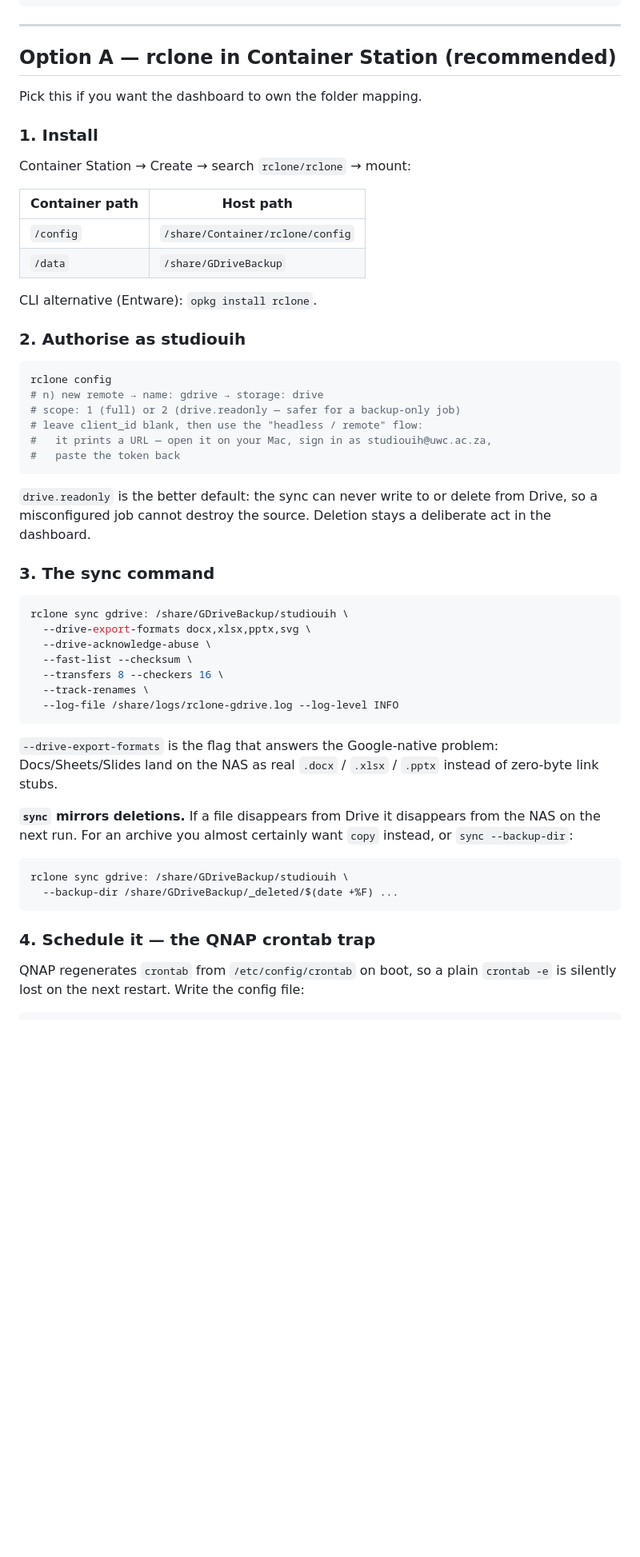
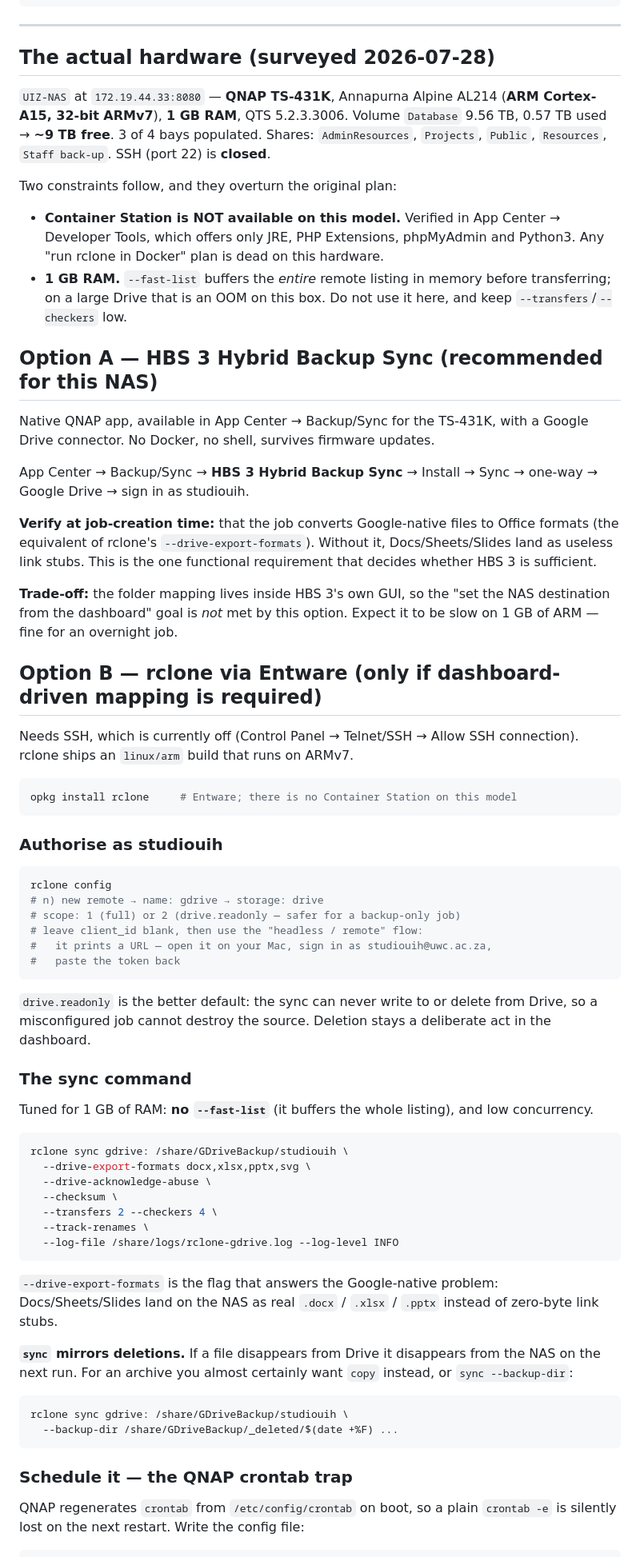
Before and after one commit to divergentinc2021/google-drive-storage-explorer, a Markdown page: docs/QNAP_SYNC.md, the part around one of its changes. Shown at 80% size. GitHub-like rendering; blank space fills up the shorter version.

Commit message:
Correct QNAP docs against the surveyed hardware
Surveyed UIZ-NAS (172.19.44.33): QNAP TS-431K, Annapurna AL214 ARMv7 32-bit,
1 GB RAM, QTS 5.2.3.3006, ~9 TB free on volume "Database".

Two corrections, both of which invalidated the previous recommendation:

- Container Station is NOT available for this model (App Center offers only JRE,
  PHP, phpMyAdmin and Python3 under Developer Tools), so "rclone in Container
  Station" was impossible on this hardware. HBS 3 is available and becomes the
  recommended path; rclone via Entware stays as the option that preserves
  dashboard-driven mapping, and needs SSH enabled first.
- --fast-list buffers the entire remote listing in memory, which is an OOM risk
  on 1 GB. Dropped it and lowered --transfers/--checkers to 2/4.

Also switched the agent example from `sync` to `copy` so it cannot mirror a
Drive deletion onto the backup.

Co-Authored-By: Claude Opus 4.8 <noreply@anthropic.com>

````diff
--- a/docs/QNAP_SYNC.md
+++ b/docs/QNAP_SYNC.md
@@ -22,22 +22,50 @@ gated trash
 
 ---
 
-## Option A — rclone in Container Station (recommended)
+## The actual hardware (surveyed 2026-07-28)
 
-Pick this if you want the dashboard to own the folder mapping.
+`UIZ-NAS` at `172.19.44.33:8080` — **QNAP TS-431K**, Annapurna Alpine AL214
+(**ARM Cortex-A15, 32-bit ARMv7**), **1 GB RAM**, QTS 5.2.3.3006. Volume
+`Database` 9.56 TB, 0.57 TB used → **~9 TB free**. 3 of 4 bays populated.
+Shares: `AdminResources`, `Projects`, `Public`, `Resources`, `Staff back-up`.
+SSH (port 22) is **closed**.
 
-### 1. Install
+Two constraints follow, and they overturn the original plan:
 
-Container Station → Create → search `rclone/rclone` → mount:
+- **Container Station is NOT available on this model.** Verified in App Center →
+  Developer Tools, which offers only JRE, PHP Extensions, phpMyAdmin and Python3.
+  Any "run rclone in Docker" plan is dead on this hardware.
+- **1 GB RAM.** `--fast-list` buffers the *entire* remote listing in memory before
+  transferring; on a large Drive that is an OOM on this box. Do not use it here,
+  and keep `--transfers`/`--checkers` low.
 
-| Container path | Host path |
-|---|---|
-| `/config` | `/share/Container/rclone/config` |
-| `/data` | `/share/GDriveBackup` |
+## Option A — HBS 3 Hybrid Backup Sync (recommended for this NAS)
 
-CLI alternative (Entware): `opkg install rclone`.
+Native QNAP app, available in App Center → Backup/Sync for the TS-431K, with a
+Google Drive connector. No Docker, no shell, survives firmware updates.
 
-### 2. Authorise as studiouih
+App Center → Backup/Sync → **HBS 3 Hybrid Backup Sync** → Install → Sync →
+one-way → Google Drive → sign in as studiouih.
+
+**Verify at job-creation time:** that the job converts Google-native files to
+Office formats (the equivalent of rclone's `--drive-export-formats`). Without it,
+Docs/Sheets/Slides land as useless link stubs. This is the one functional
+requirement that decides whether HBS 3 is sufficient.
+
+**Trade-off:** the folder mapping lives inside HBS 3's own GUI, so the
+"set the NAS destination from the dashboard" goal is *not* met by this option.
+Expect it to be slow on 1 GB of ARM — fine for an overnight job.
+
+## Option B — rclone via Entware (only if dashboard-driven mapping is required)
+
+Needs SSH, which is currently off (Control Panel → Telnet/SSH → Allow SSH
+connection). rclone ships an `linux/arm` build that runs on ARMv7.
+
+```bash
+opkg install rclone     # Entware; there is no Container Station on this model
+```
+
+### Authorise as studiouih
 
 ```bash
 rclone config
@@ -52,14 +80,17 @@ rclone config
 from Drive, so a misconfigured job cannot destroy the source. Deletion stays a
 deliberate act in the dashboard.
 
-### 3. The sync command
+### The sync command
+
+Tuned for 1 GB of RAM: **no `--fast-list`** (it buffers the whole listing), and
+low concurrency.
 
 ```bash
 rclone sync gdrive: /share/GDriveBackup/studiouih \
   --drive-export-formats docx,xlsx,pptx,svg \
   --drive-acknowledge-abuse \
-  --fast-list --checksum \
-  --transfers 8 --checkers 16 \
+  --checksum \
+  --transfers 2 --checkers 4 \
   --track-renames \
   --log-file /share/logs/rclone-gdrive.log --log-level INFO
 ```
@@ -77,7 +108,7 @@ rclone sync gdrive: /share/GDriveBackup/studiouih \
   --backup-dir /share/GDriveBackup/_deleted/$(date +%F) ...
 ```
 
-### 4. Schedule it — the QNAP crontab trap
+### Schedule it — the QNAP crontab trap
 
 QNAP regenerates `crontab` from `/etc/config/crontab` on boot, so a plain
 `crontab -e` is silently lost on the next restart. Write the config file:
````
Also changed, not shown: other parts of docs/QNAP_SYNC.md (+7 -6 lines).
